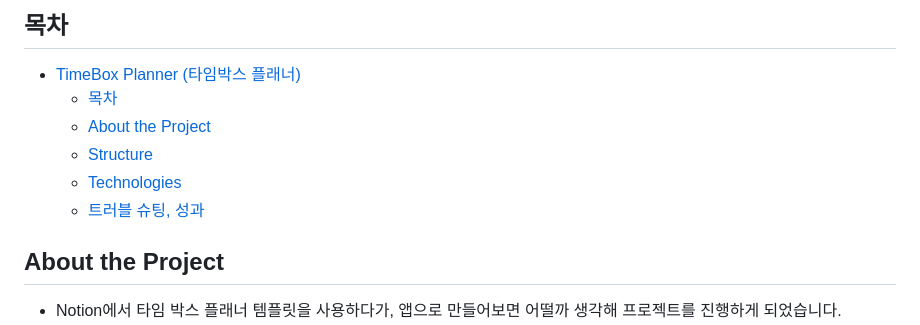
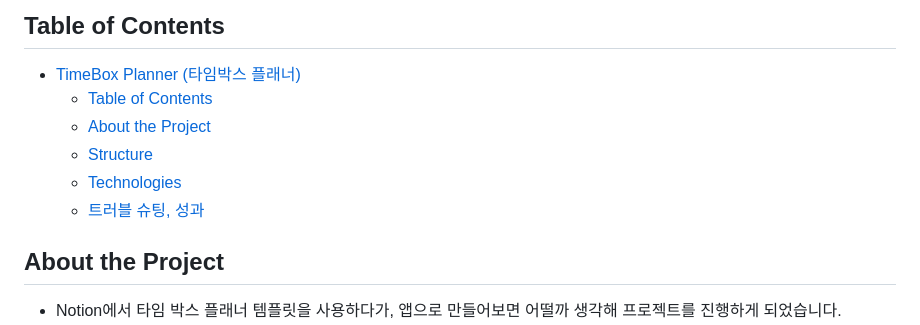
Before and after one commit to 9oHigh/usket.Tig, a Markdown page: README.md, the part around the change printed below. Drawn GitHub-style.

Commit message:
chore: update readme.md

```diff
--- a/README.md
+++ b/README.md
@@ -12,12 +22,13 @@
 
 <!--목차-->
-## 목차
+## Table of Contents
 - [TimeBox Planner (타임박스 플래너)](#timebox-planner-타임박스-플래너)
-  - [목차](#목차)
+  - [Table of Contents](#table-of-contents)
   - [About the Project](#about-the-project)
   - [Structure](#structure)
   - [Technologies](#technologies)
   - [트러블 슈팅, 성과](#트러블-슈팅-성과)
+
 
 ## About the Project
 - Notion에서 타임 박스 플래너 템플릿을 사용하다가, 앱으로 만들어보면 어떨까 생각해 프로젝트를 진행하게 되었습니다.
```
Also changed, not shown: other parts of README.md (+14 -1 lines).
